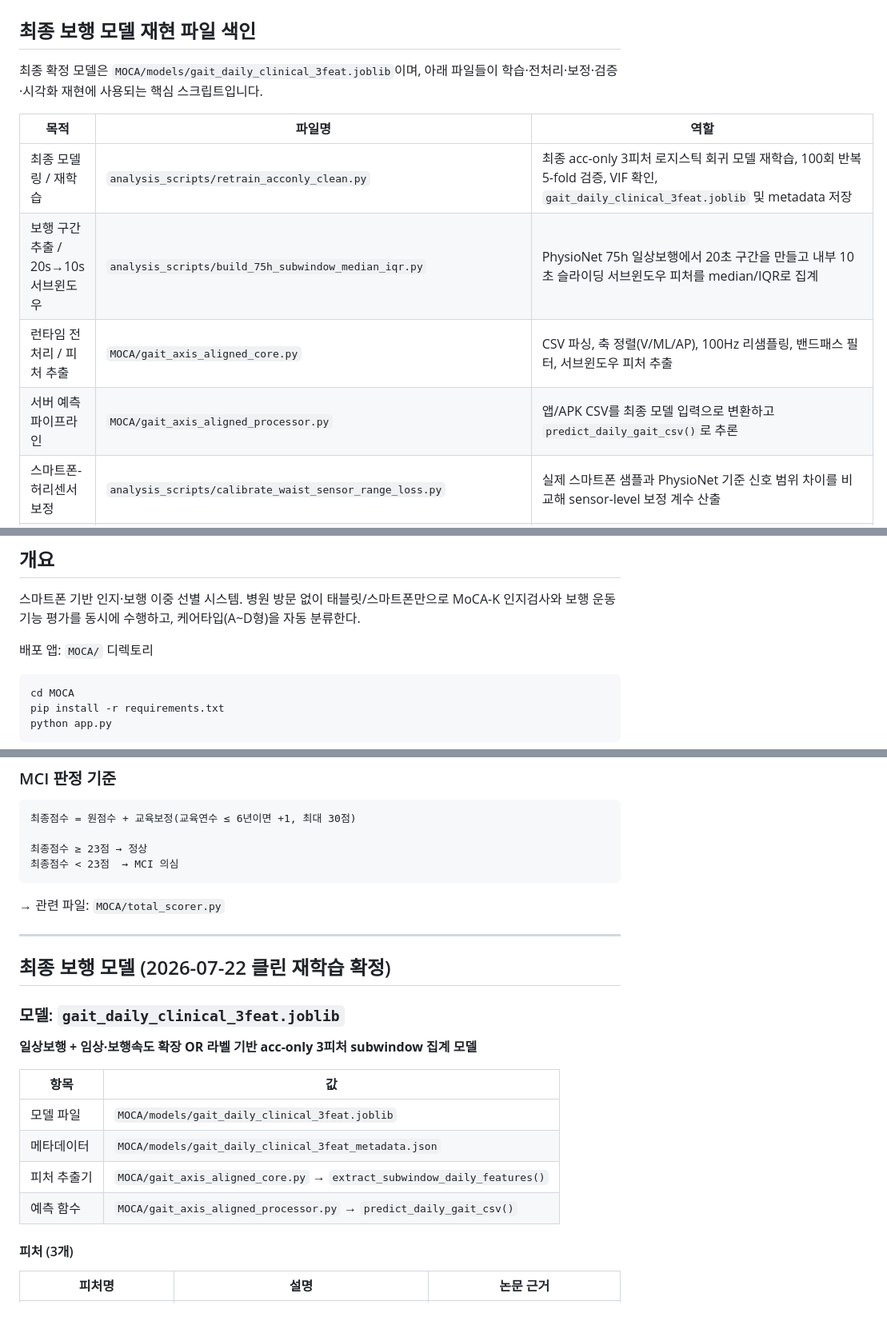
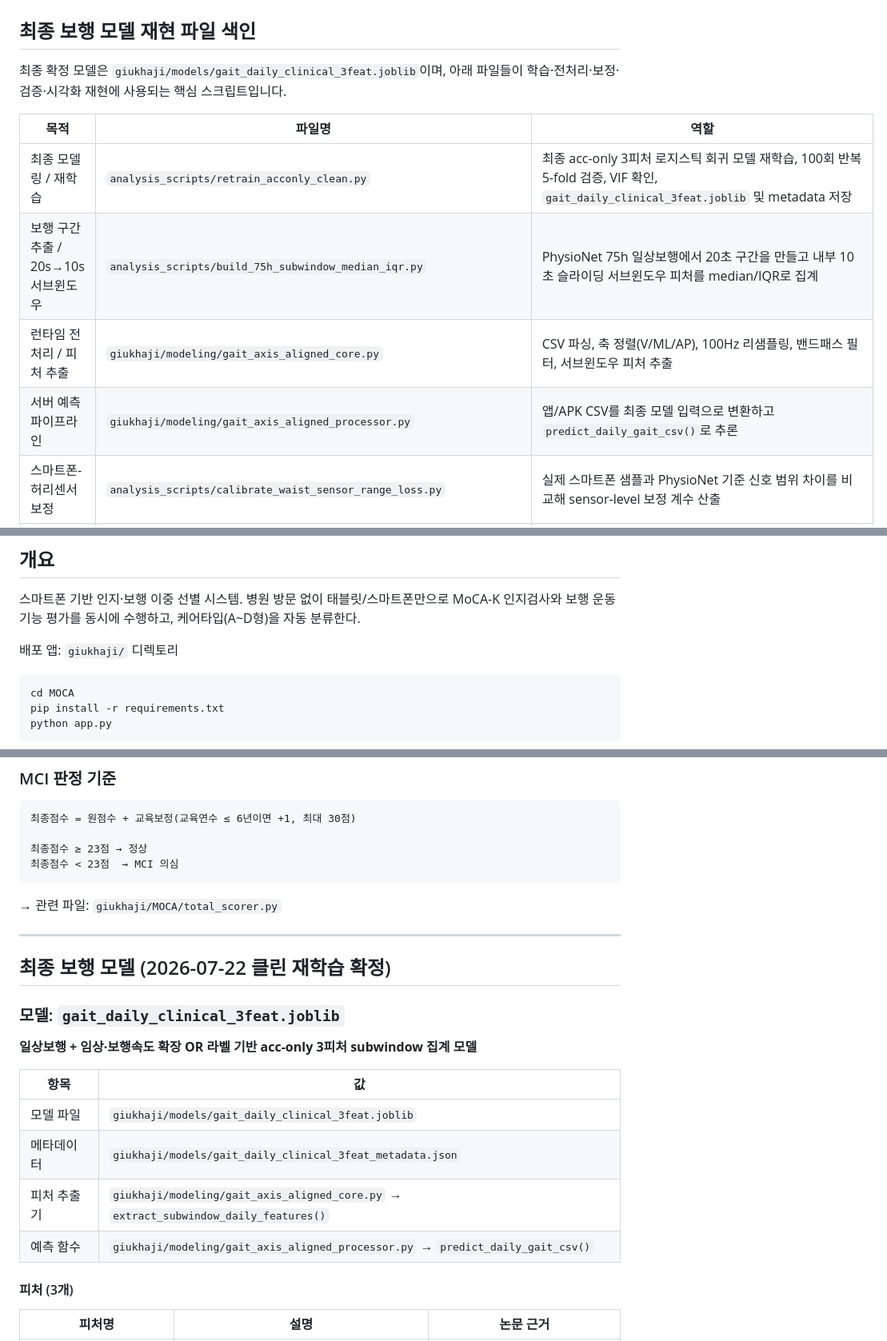
Before and after one commit to homilpat/finalinzi, a Markdown page: README.md, 3 parts joined by grey strips. Shown at 80% size. Drawn GitHub-style; blank space fills up the shorter version.

````diff
--- a/README.md
+++ b/README.md
@@ -2,14 +2,14 @@
 
 ## 최종 보행 모델 재현 파일 색인
 
-최종 확정 모델은 `MOCA/models/gait_daily_clinical_3feat.joblib`이며, 아래 파일들이 학습·전처리·보정·검증·시각화 재현에 사용되는 핵심 스크립트입니다.
+최종 확정 모델은 `giukhaji/models/gait_daily_clinical_3feat.joblib`이며, 아래 파일들이 학습·전처리·보정·검증·시각화 재현에 사용되는 핵심 스크립트입니다.
 
 | 목적 | 파일명 | 역할 |
 |------|--------|------|
 | 최종 모델링 / 재학습 | `analysis_scripts/retrain_acconly_clean.py` | 최종 acc-only 3피처 로지스틱 회귀 모델 재학습, 100회 반복 5-fold 검증, VIF 확인, `gait_daily_clinical_3feat.joblib` 및 metadata 저장 |
 | 보행 구간 추출 / 20s→10s 서브윈도우 | `analysis_scripts/build_75h_subwindow_median_iqr.py` | PhysioNet 75h 일상보행에서 20초 구간을 만들고 내부 10초 슬라이딩 서브윈도우 피처를 median/IQR로 집계 |
-| 런타임 전처리 / 피처 추출 | `MOCA/gait_axis_aligned_core.py` | CSV 파싱, 축 정렬(V/ML/AP), 100Hz 리샘플링, 밴드패스 필터, 서브윈도우 피처 추출 |
-| 서버 예측 파이프라인 | `MOCA/gait_axis_aligned_processor.py` | 앱/APK CSV를 최종 모델 입력으로 변환하고 `predict_daily_gait_csv()`로 추론 |
+| 런타임 전처리 / 피처 추출 | `giukhaji/modeling/gait_axis_aligned_core.py` | CSV 파싱, 축 정렬(V/ML/AP), 100Hz 리샘플링, 밴드패스 필터, 서브윈도우 피처 추출 |
+| 서버 예측 파이프라인 | `giukhaji/modeling/gait_axis_aligned_processor.py` | 앱/APK CSV를 최종 모델 입력으로 변환하고 `predict_daily_gait_csv()`로 추론 |
 | 스마트폰-허리센서 보정 | `analysis_scripts/calibrate_waist_sensor_range_loss.py` | 실제 스마트폰 샘플과 PhysioNet 기준 신호 범위 차이를 비교해 sensor-level 보정 계수 산출 |
 | 최종 ML/DL 모델 비교 | `analysis_scripts/compare_final_speed_or6_models.py` | LR, RF, SVM, GBM, XGB, Voting, Stacking, CNN1D, LSTM 비교 평가 |
 | 혼동행렬/ROC 시각화 출력 | `analysis_scripts/compare_final_speed_or6_models.py` | `analysis_outputs/final_model_comparison_speed_or6/`에 모델별 confusion matrix, ROC curve, 전체 ROC 비교 이미지 저장 |
@@ -22,7 +22,7 @@
 
 스마트폰 기반 인지·보행 이중 선별 시스템. 병원 방문 없이 태블릿/스마트폰만으로 MoCA-K 인지검사와 보행 운동기능 평가를 동시에 수행하고, 케어타입(A~D형)을 자동 분류한다.
 
-배포 앱: `MOCA/` 디렉토리
+배포 앱: `giukhaji/` 디렉토리
 
 ```bash
 cd MOCA
@@ -101,7 +101,7 @@ Hough Line Transform으로 선분을 추출한 뒤 4가지 기준을 모두 만
 최종점수 < 23점  → MCI 의심
 ```
 
-→ 관련 파일: `MOCA/total_scorer.py`
+→ 관련 파일: `giukhaji/MOCA/total_scorer.py`
 
 ---
 
@@ -113,10 +113,10 @@ Hough Line Transform으로 선분을 추출한 뒤 4가지 기준을 모두 만
 
 | 항목 | 값 |
 |------|----|
-| 모델 파일 | `MOCA/models/gait_daily_clinical_3feat.joblib` |
-| 메타데이터 | `MOCA/models/gait_daily_clinical_3feat_metadata.json` |
-| 피처 추출기 | `MOCA/gait_axis_aligned_core.py` → `extract_subwindow_daily_features()` |
-| 예측 함수 | `MOCA/gait_axis_aligned_processor.py` → `predict_daily_gait_csv()` |
+| 모델 파일 | `giukhaji/models/gait_daily_clinical_3feat.joblib` |
+| 메타데이터 | `giukhaji/models/gait_daily_clinical_3feat_metadata.json` |
+| 피처 추출기 | `giukhaji/modeling/gait_axis_aligned_core.py` → `extract_subwindow_daily_features()` |
+| 예측 함수 | `giukhaji/modeling/gait_axis_aligned_processor.py` → `predict_daily_gait_csv()` |
 
 #### 피처 (3개)
 
````
Also changed, not shown: other parts of README.md (+52 -3 lines).
